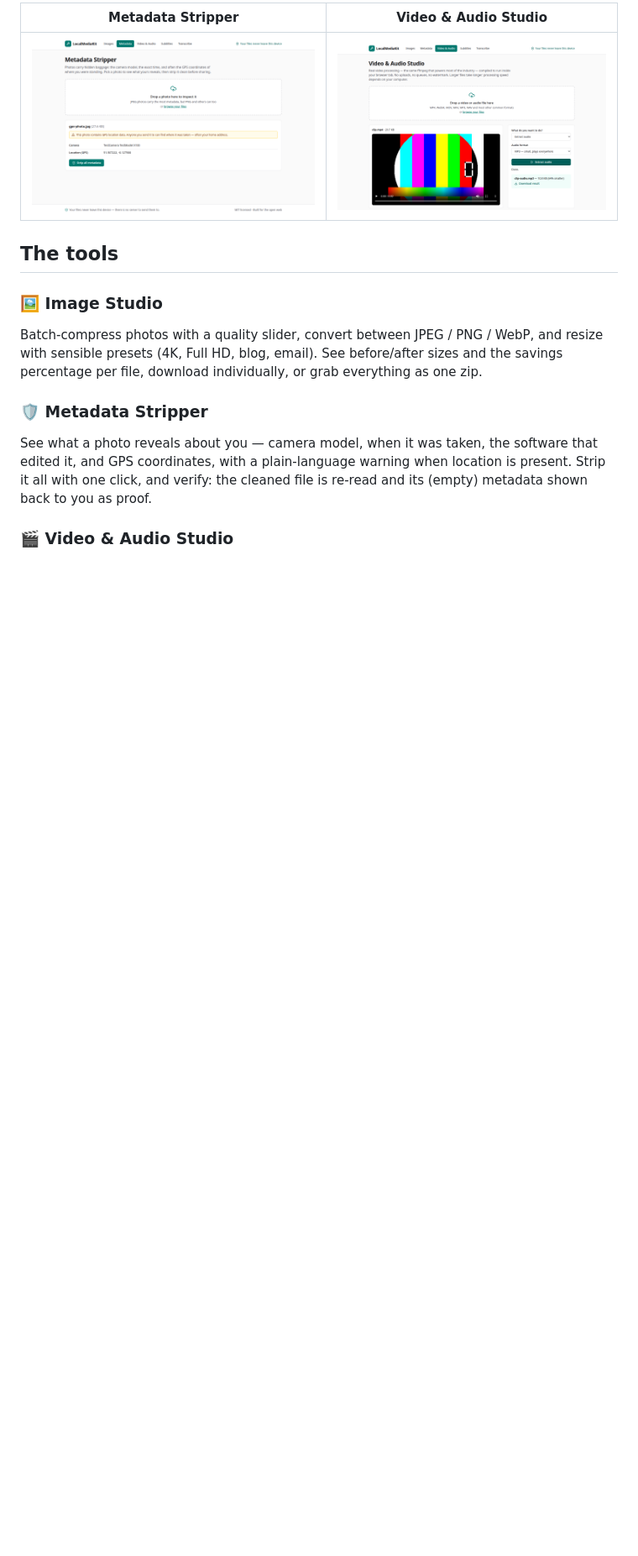
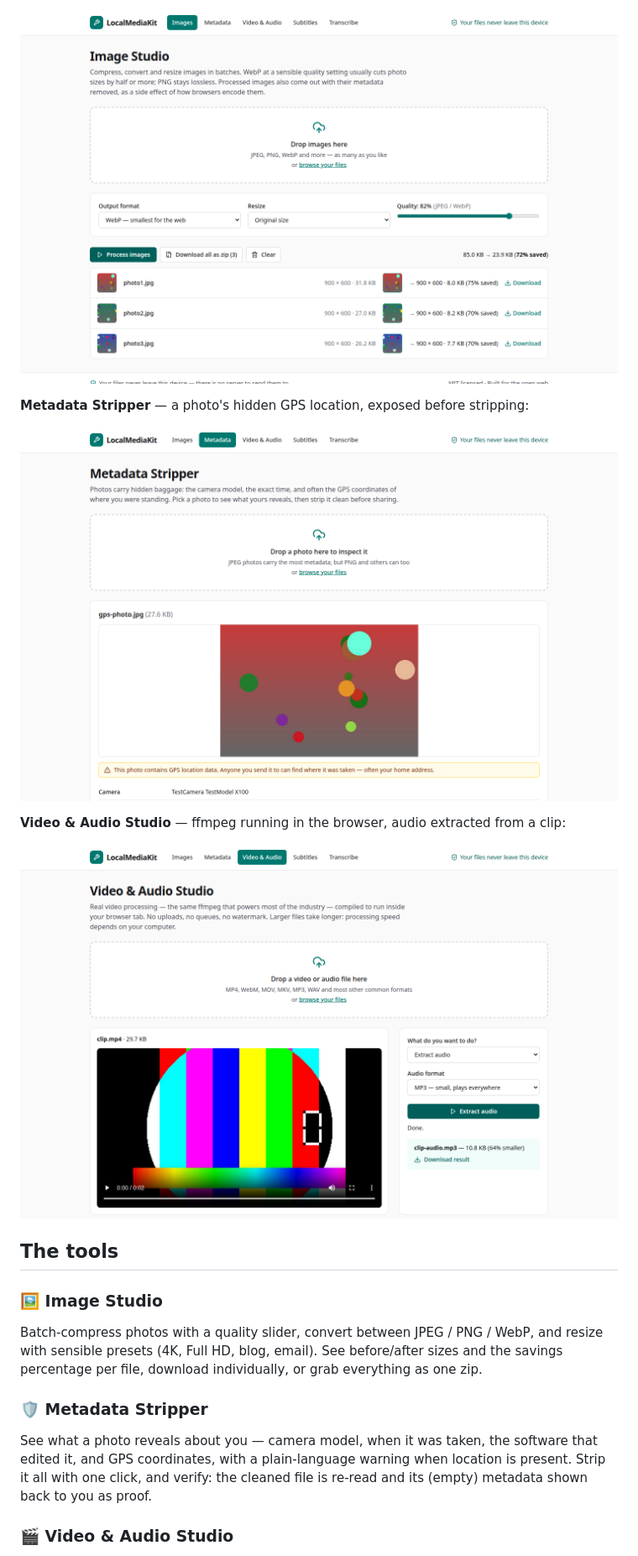
Before and after one commit to MrRandom-0/localmediakit, a Markdown page: README.md, the part around one of its changes. Shown at 84% size. Rendered like a GitHub page; pictures changed too: docs/screenshots/image-studio.png, docs/screenshots/metadata.png; blank space fills up the shorter version.

```diff
--- a/README.md
+++ b/README.md
@@ -21,7 +23,13 @@ sites, with no uploads, no accounts, and no file-size upsells. Your files never
 
-| Metadata Stripper | Video & Audio Studio |
-| --- | --- |
-| ![Metadata](docs/screenshots/metadata.png) | ![Video Studio](docs/screenshots/video-studio.png) |
+![Image Studio — batch image compression with previews and savings](docs/screenshots/image-studio.png)
+
+**Metadata Stripper** — a photo's hidden GPS location, exposed before stripping:
+
+![Metadata Stripper — GPS location warning on a photo](docs/screenshots/metadata.png)
+
+**Video & Audio Studio** — ffmpeg running in the browser, audio extracted from a clip:
+
+![Video and Audio Studio — extracting audio from a video, in the browser](docs/screenshots/video-studio.png)
 
 ## The tools
 
```
Also changed, not shown: other parts of README.md (+5 -3 lines), 2 other files.
